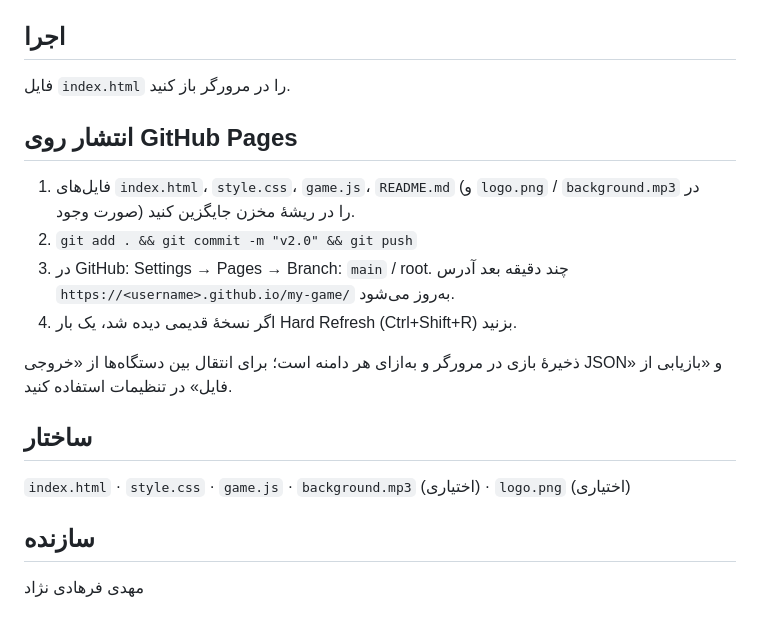
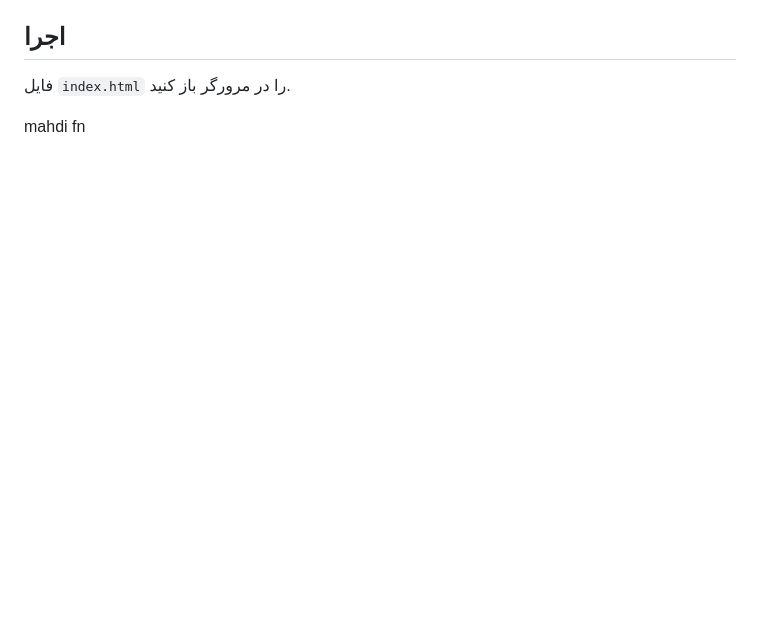
Before and after one commit to frhadynzhadmhdy80-del/-Cat-Runner, a Markdown page: README.md, the part around the change. Rendered like a GitHub page; blank space fills up the shorter version.

```diff
--- a/README.md
+++ b/README.md
@@ -33,16 +33,5 @@
 ## اجرا
 فایل `index.html` را در مرورگر باز کنید.
 
-## انتشار روی GitHub Pages
-1. فایل‌های `index.html`، `style.css`، `game.js`، `README.md` (و `logo.png` / `background.mp3` در صورت وجود) را در ریشهٔ مخزن جایگزین کنید.
-2. `git add . && git commit -m "v2.0" && git push`
-3. در GitHub: Settings → Pages → Branch: `main` / root. چند دقیقه بعد آدرس `https://<username>.github.io/my-game/` به‌روز می‌شود.
-4. اگر نسخهٔ قدیمی دیده شد، یک بار Hard Refresh (Ctrl+Shift+R) بزنید.
 
-ذخیرهٔ بازی در مرورگر و به‌ازای هر دامنه است؛ برای انتقال بین دستگاه‌ها از «خروجی JSON» و «بازیابی از فایل» در تنظیمات استفاده کنید.
-
-## ساختار
-`index.html` · `style.css` · `game.js` · `background.mp3` (اختیاری) · `logo.png` (اختیاری)
-
-## سازنده
-مهدی فرهادی نژاد
+mahdi fn
```
